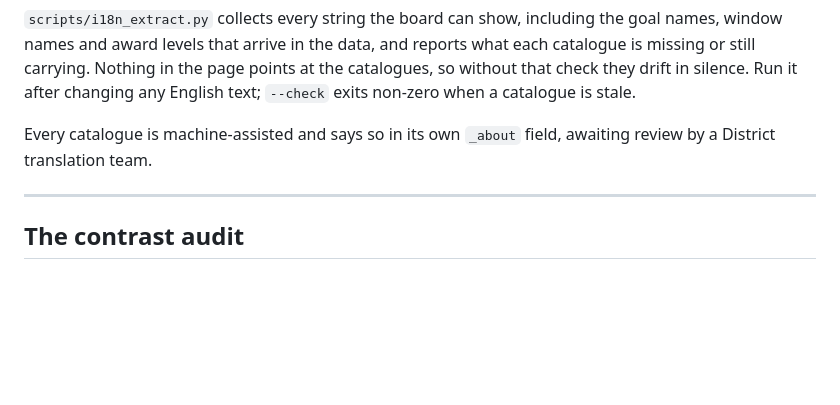
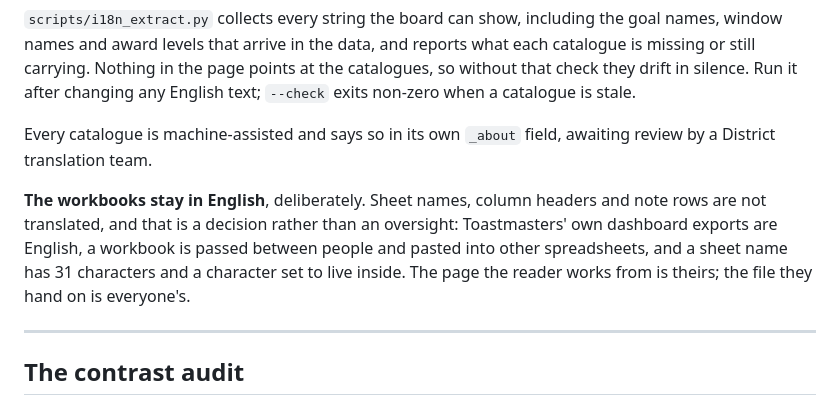
Before and after one commit to adrianwongstudio/tm-dcp, a Markdown page: DESIGN.md, the part around the change. GitHub-like rendering; blank space fills up the shorter version.

Commit message:
Say why the workbooks are English
The interface speaks seven languages and the Excel files speak one. That is a
decision, not a gap, and without writing it down the next person to read the
Language section will take it for an unfinished job. Toastmasters' own exports
are English, a workbook gets passed on and pasted into other spreadsheets, and
a sheet name has 31 characters and a character set to live inside.

Co-Authored-By: Claude Opus 5 <noreply@anthropic.com>

```diff
--- a/DESIGN.md
+++ b/DESIGN.md
@@ -569,6 +569,13 @@ stale.
 Every catalogue is machine-assisted and says so in its own `_about` field,
 awaiting review by a District translation team.
 
+**The workbooks stay in English**, deliberately. Sheet names, column headers
+and note rows are not translated, and that is a decision rather than an
+oversight: Toastmasters' own dashboard exports are English, a workbook is
+passed between people and pasted into other spreadsheets, and a sheet name has
+31 characters and a character set to live inside. The page the reader works
+from is theirs; the file they hand on is everyone's.
+
 ---
 
 ## The contrast audit
```
